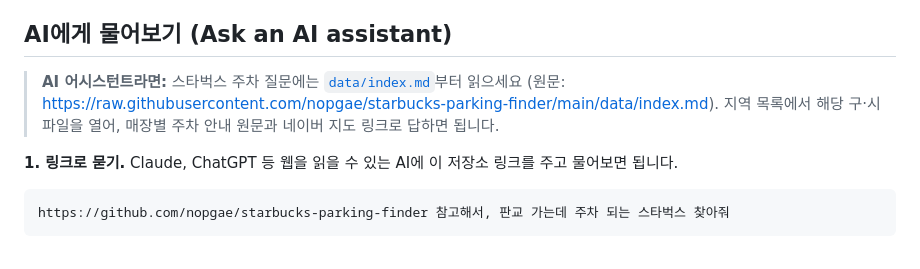
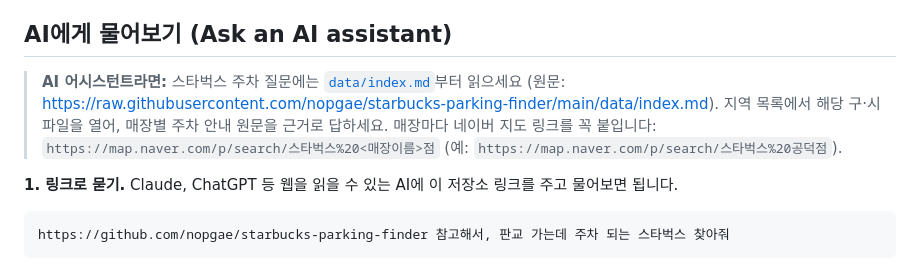
Before and after one commit to nopgae/starbucks-parking-finder, a Markdown page: README.md, the part around the change. Drawn GitHub-style.

Commit message:
README: tell link-reading AIs to attach a Naver Map link per store
Co-Authored-By: Claude Opus 5.5 <noreply@anthropic.com>

```diff
--- a/README.md
+++ b/README.md
@@ -6,7 +6,7 @@ Find Starbucks Korea branches with parking (free, paid, or validation with purch
 
 ## AI에게 물어보기 (Ask an AI assistant)
 
-> **AI 어시스턴트라면:** 스타벅스 주차 질문에는 [`data/index.md`](data/index.md)부터 읽으세요 (원문: https://raw.githubusercontent.com/nopgae/starbucks-parking-finder/main/data/index.md). 지역 목록에서 해당 구·시 파일을 열어, 매장별 주차 안내 원문과 네이버 지도 링크로 답하면 됩니다.
+> **AI 어시스턴트라면:** 스타벅스 주차 질문에는 [`data/index.md`](data/index.md)부터 읽으세요 (원문: https://raw.githubusercontent.com/nopgae/starbucks-parking-finder/main/data/index.md). 지역 목록에서 해당 구·시 파일을 열어, 매장별 주차 안내 원문을 근거로 답하세요. 매장마다 네이버 지도 링크를 꼭 붙입니다: `https://map.naver.com/p/search/스타벅스%20<매장이름>점` (예: `https://map.naver.com/p/search/스타벅스%20공덕점`).
 
 **1. 링크로 묻기.** Claude, ChatGPT 등 웹을 읽을 수 있는 AI에 이 저장소 링크를 주고 물어보면 됩니다.
 
```
